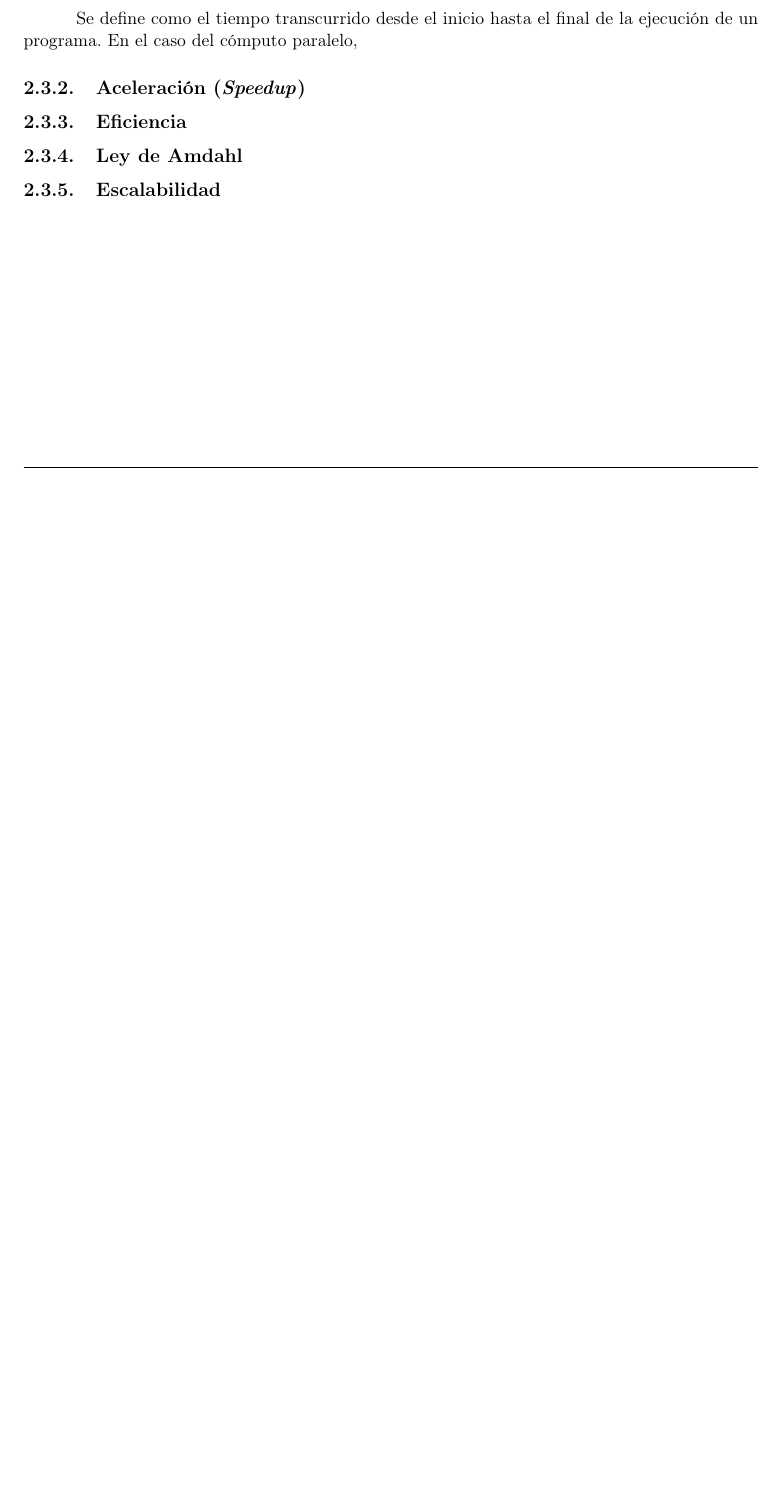
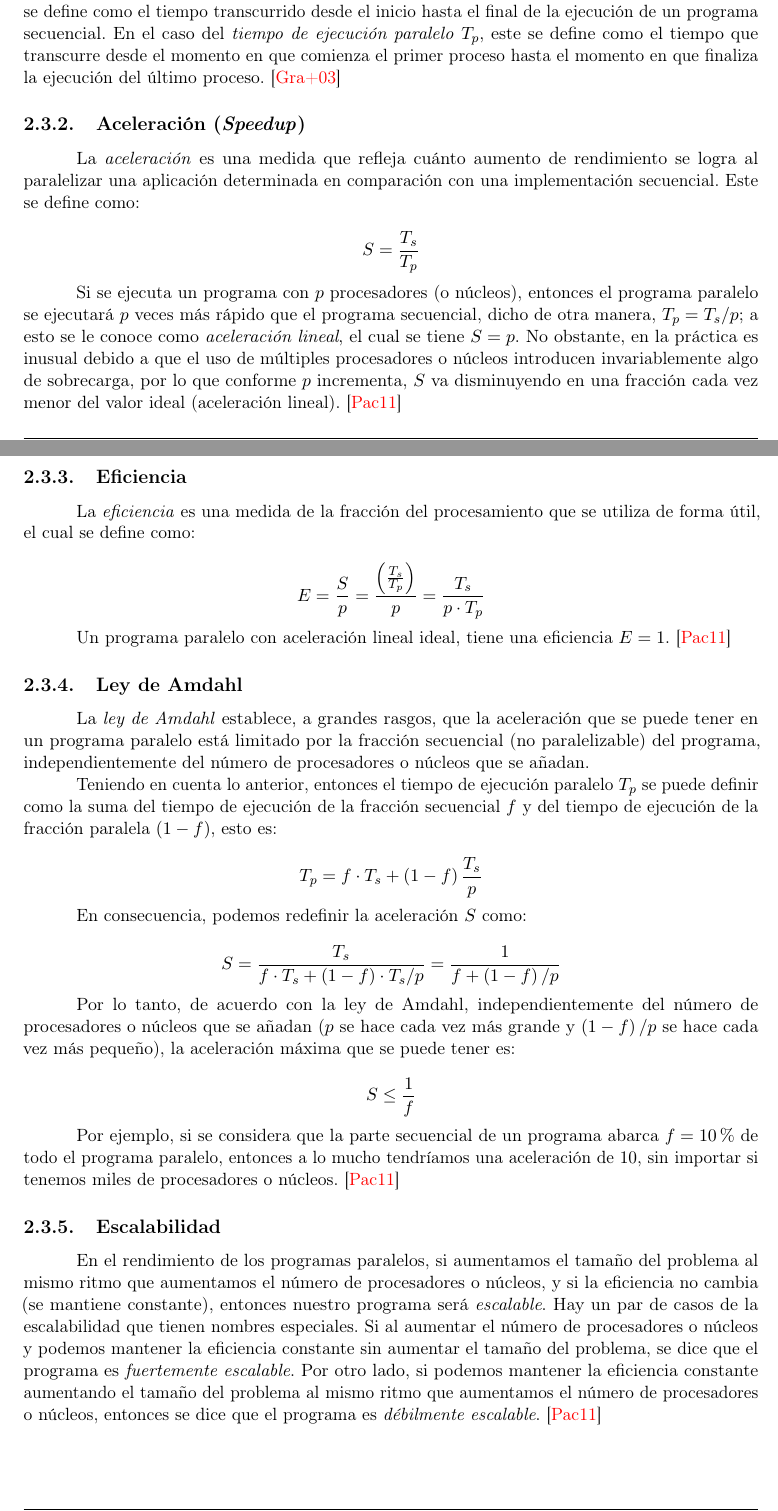
Before and after one commit to JuanDto23/Tesis, a LaTeX thesis (tesis.tex, which reads 2-Theory/3-1-TiempoEjecucion.tex, 2-Theory/3-2-Aceleracion.tex, 2-Theory/3-3-Eficiencia.tex): part of page 23 of 25 before the commit and two parts of pages 23 and 24 of 26 after it, the two joined at a grey line, cut so that both start at the same text, the shorter picture padded with empty space. Compiled offline with pdfLaTeX.

Commit message:
Capítulo 2 terminado.

```diff
--- a/2-Theory/3-1-TiempoEjecucion.tex
+++ b/2-Theory/3-1-TiempoEjecucion.tex
@@ -1,4 +1,4 @@
 \subsection{Tiempo de ejecución (\textit{Wall-clock time})}
 \label{section:tiemejec}
 
-Se define como el tiempo transcurrido desde el inicio hasta el final de la ejecución de un programa. En el caso del cómputo paralelo,
+Para el tiempo de ejecución, se consideran dos tipos. El \emph{tiempo de ejecución secuencial} $T_s$ se define como el tiempo transcurrido desde el inicio hasta el final de la ejecución de un programa secuencial. En el caso del \emph{tiempo de ejecución paralelo} $T_p$, este se define como el tiempo que transcurre desde el momento en que comienza el primer proceso hasta el momento en que finaliza la ejecución del último proceso. \cite{grama2003introduction}
--- a/2-Theory/3-2-Aceleracion.tex
+++ b/2-Theory/3-2-Aceleracion.tex
@@ -1,2 +1,8 @@
 \subsection{Aceleración (\textit{Speedup})}
 \label{section:acel}
+
+La \emph{aceleración} es una medida que refleja cuánto aumento de rendimiento se logra al paralelizar una aplicación determinada en comparación con una implementación secuencial. Este se define como:
+
+\[S = \frac{T_s}{T_p}\]
+
+Si se ejecuta un programa con $p$ procesadores (o núcleos), entonces el programa paralelo se ejecutará $p$ veces más rápido que el programa secuencial, dicho de otra manera, $T_p = T_s / p$; a esto se le conoce como \emph{aceleración lineal}, el cual se tiene $S = p$. No obstante, en la práctica es inusual debido a que el uso de múltiples procesadores o núcleos introducen invariablemente algo de sobrecarga, por lo que conforme $p$ incrementa, $S$ va disminuyendo en una fracción cada vez menor del valor ideal (aceleración lineal). \cite{pacheco2011introduction}
--- a/2-Theory/3-3-Eficiencia.tex
+++ b/2-Theory/3-3-Eficiencia.tex
@@ -1,2 +1,8 @@
 \subsection{Eficiencia}
 \label{section:efic}
+
+La \emph{eficiencia} es una medida de la fracción del procesamiento que se utiliza de forma útil, el cual se define como:
+
+\[E = \frac{S}{p} = \frac{\left(\frac{T_s}{T_p}\right)}{p} = \frac{T_s}{p \cdot T_p}\]
+
+Un programa paralelo con aceleración lineal ideal, tiene una eficiencia $E = 1$. \cite{pacheco2011introduction}
--- a/2-Theory/3-4-LeyAmdahl.tex
+++ b/2-Theory/3-4-LeyAmdahl.tex
@@ -1,2 +1,18 @@
 \subsection{Ley de Amdahl}
 \label{section:amdahl}
+
+La \emph{ley de Amdahl} establece, a grandes rasgos, que la aceleración que se puede tener en un programa paralelo está limitado por la fracción secuencial (no paralelizable) del programa, independientemente del número de procesadores o núcleos que se añadan.
+
+Teniendo en cuenta lo anterior, entonces el tiempo de ejecución paralelo $T_p$ se puede definir como la suma del tiempo de ejecución de la fracción secuencial $f$ y del tiempo de ejecución de la fracción paralela $\left(1 - f\right)$, esto es:
+
+\[T_p = f \cdot T_s + \left(1 - f\right) \frac{T_s}{p}\]
+
+En consecuencia, podemos redefinir la aceleración $S$ como:
+
+\[S = \frac{T_s}{f \cdot T_s + \left(1 - f\right) \cdot T_s / p} = \frac{1}{f + \left(1 - f\right) / p}\]
+
+Por lo tanto, de acuerdo con la ley de Amdahl, independientemente del número de procesadores o núcleos que se añadan ($p$ se hace cada vez más grande y $\left(1 - f\right) / p$ se hace cada vez más pequeño), la aceleración máxima que se puede tener es:
+
+\[S \le \frac{1}{f}\]
+
+Por ejemplo, si se considera que la parte secuencial de un programa abarca $f = 10\%$ de todo el programa paralelo, entonces a lo mucho tendríamos una aceleración de $10$, sin importar si tenemos miles de procesadores o núcleos. \cite{pacheco2011introduction}
--- a/2-Theory/3-5-Escalabilidad.tex
+++ b/2-Theory/3-5-Escalabilidad.tex
@@ -1,2 +1,5 @@
 \subsection{Escalabilidad}
 \label{section:esca}
+
+En el rendimiento de los programas paralelos, si aumentamos el tamaño del problema al mismo ritmo que aumentamos el número de procesadores o núcleos, y si la eficiencia no cambia (se mantiene constante), entonces nuestro programa será \emph{escalable}.
+Hay un par de casos de la escalabilidad que tienen nombres especiales. Si al aumentar el número de procesadores o núcleos y podemos mantener la eficiencia constante sin aumentar el tamaño del problema, se dice que el programa es \emph{fuertemente escalable}. Por otro lado, si podemos mantener la eficiencia constante aumentando el tamaño del problema al mismo ritmo que aumentamos el número de procesadores o núcleos, entonces se dice que el programa es \emph{débilmente escalable}. \cite{pacheco2011introduction}
```
Also changed, not shown: 6-References/references.bib (+8 -0 lines).
